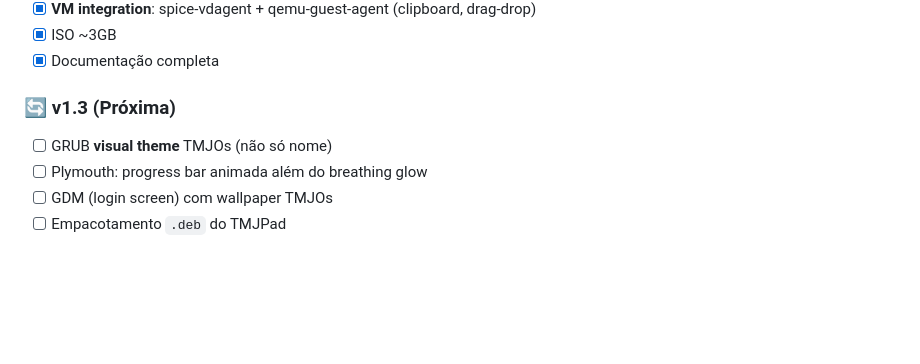
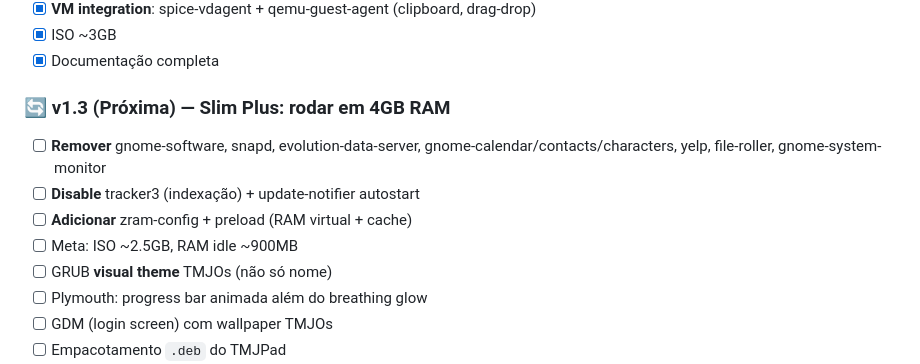
Before and after one commit to TMJacometti/TMJOs, a Markdown page: README.md, the part around the change. Rendered like a GitHub page; blank space fills up the shorter version.

```diff
--- a/README.md
+++ b/README.md
@@ -227,7 +227,11 @@ git push origin feature/sua-feature
 - [x] ISO ~3GB
 - [x] Documentação completa
 
-### 🔄 v1.3 (Próxima)
+### 🔄 v1.3 (Próxima) — **Slim Plus**: rodar em 4GB RAM
+- [ ] **Remover** gnome-software, snapd, evolution-data-server, gnome-calendar/contacts/characters, yelp, file-roller, gnome-system-monitor
+- [ ] **Disable** tracker3 (indexação) + update-notifier autostart
+- [ ] **Adicionar** zram-config + preload (RAM virtual + cache)
+- [ ] Meta: ISO ~2.5GB, RAM idle ~900MB
 - [ ] GRUB **visual theme** TMJOs (não só nome)
 - [ ] Plymouth: progress bar animada além do breathing glow
 - [ ] GDM (login screen) com wallpaper TMJOs
```
Also changed, not shown: CHANGELOG.md (+24 -0 lines).
